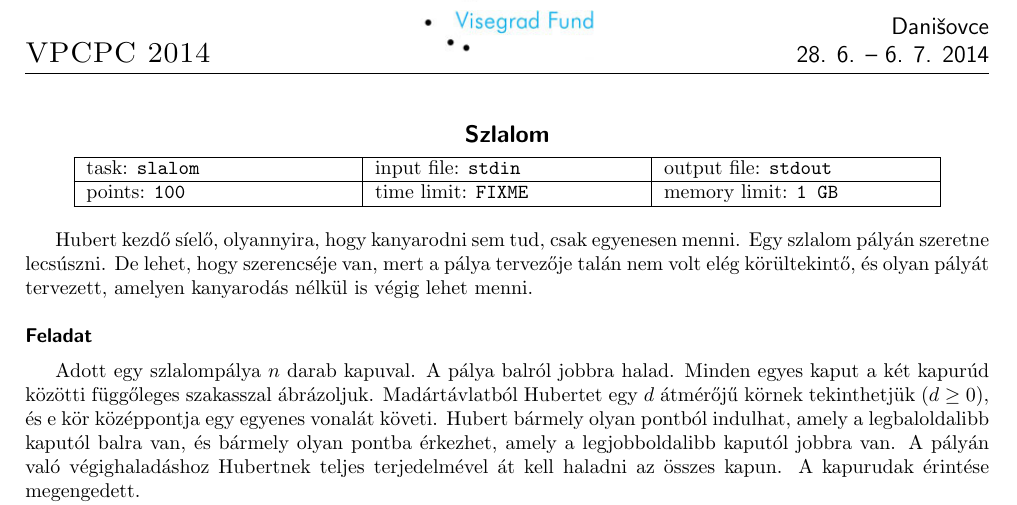
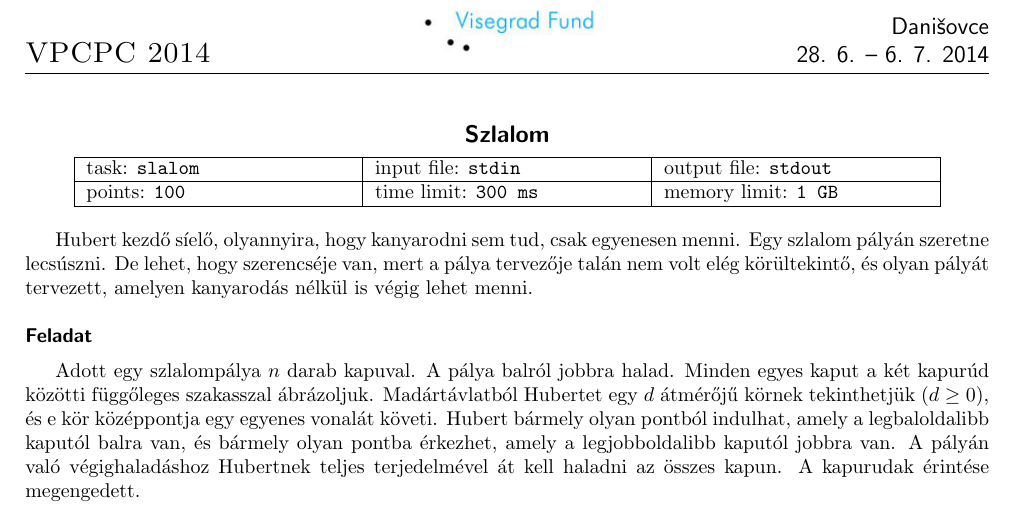
Before and after one commit to trojsten/vpcpc, a LaTeX document (statements/src/lang-hu/day-mix2/slalom.tex): part of the page, cut so that both start at the same text. Compiled offline with pdfLaTeX.

Commit message:
Hun small fixes for slalom

```diff
--- a/statements/src/lang-hu/day-mix2/slalom.tex
+++ b/statements/src/lang-hu/day-mix2/slalom.tex
@@ -6,7 +6,7 @@
 
 % \info{task_name}{infile}{outfile}{points}{timelimit}{memlimit}
 % leave this values, if you are not interested
-\info{slalom}{stdin}{stdout}{100}{FIXME}{1 GB}
+\info{slalom}{stdin}{stdout}{100}{300 ms}{1 GB}
 
 Hubert kezdő síelő, olyannyira, hogy kanyarodni sem tud, csak egyenesen menni. Egy szlalom pályán szeretne lecsúszni. De lehet, hogy szerencséje van, mert a pálya tervezője talán nem volt elég körültekintő, és olyan pályát tervezett, amelyen kanyarodás nélkül is végig lehet menni.
 
```
